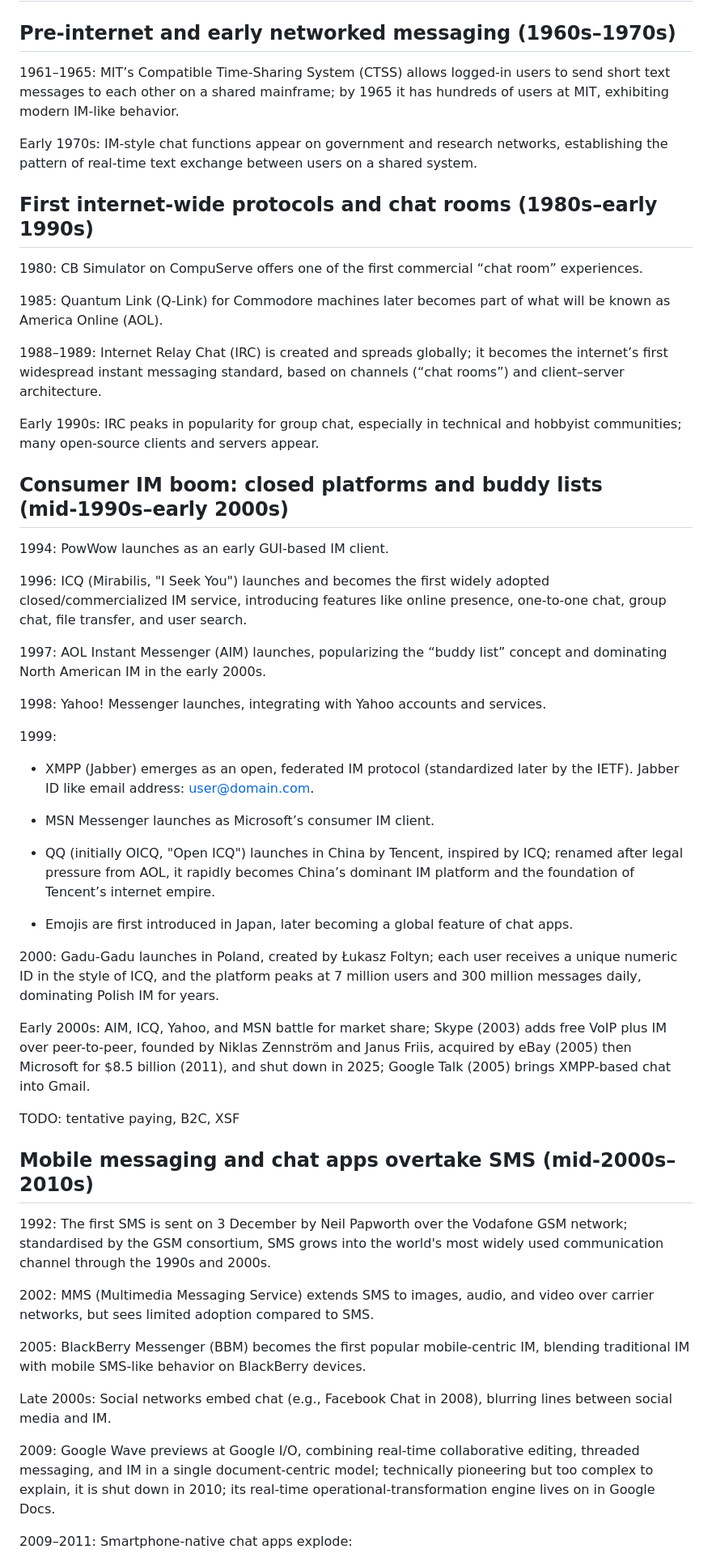
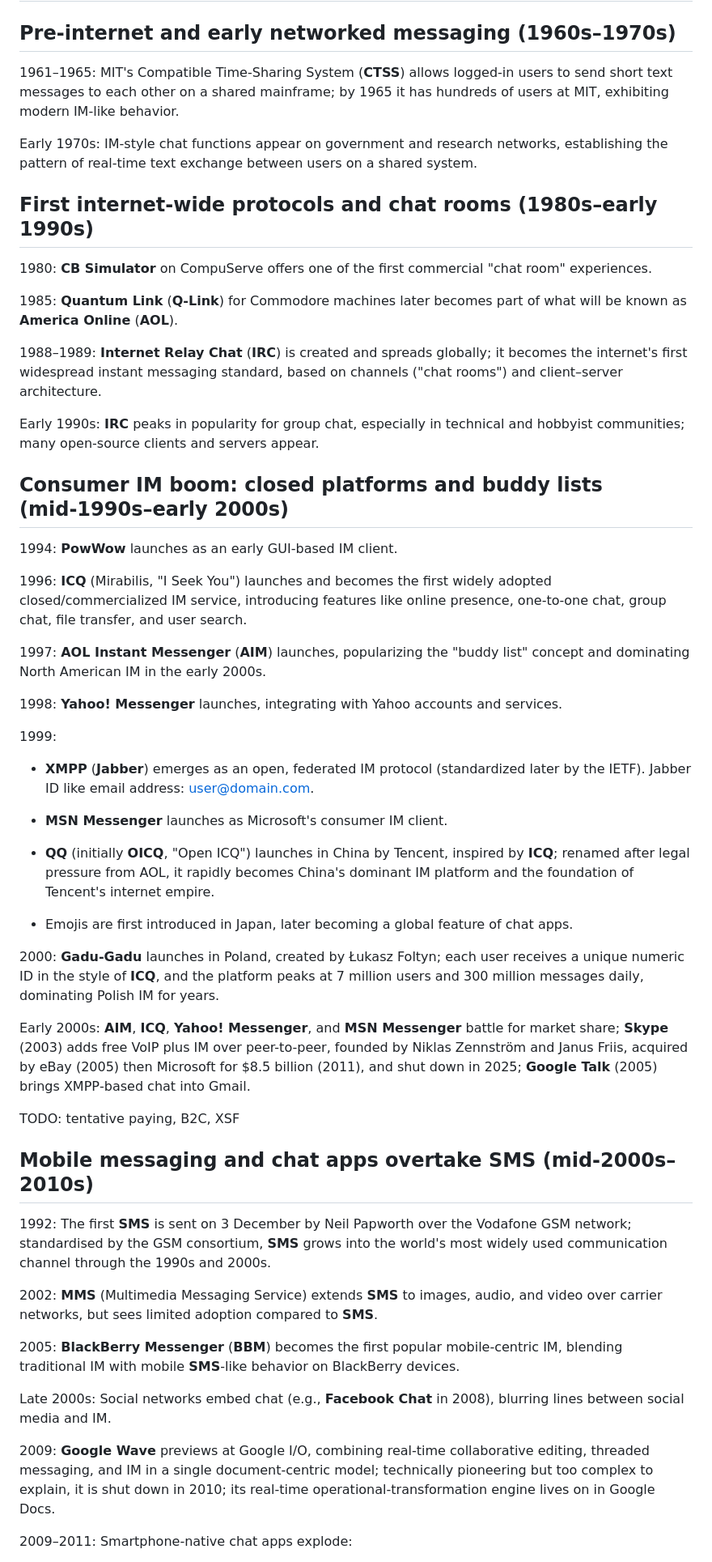
Before and after one commit to Nyco/OpenTeamChat, a Markdown page: doc/history.md, the part around one of its changes. Shown at 81% size. GitHub-like rendering.

Commit message:
Bold all chat/IM product and service names in history
Co-Authored-By: Claude Sonnet 4.6 <noreply@anthropic.com>

```diff
--- a/doc/history.md
+++ b/doc/history.md
@@ -2,57 +2,57 @@
 
 ## Pre‑internet and early networked messaging (1960s–1970s)
 
-1961–1965: MIT’s Compatible Time‑Sharing System (CTSS) allows logged‑in users to send short text messages to each other on a shared mainframe; by 1965 it has hundreds of users at MIT, exhibiting modern IM‑like behavior.
+1961–1965: MIT's Compatible Time‑Sharing System (**CTSS**) allows logged‑in users to send short text messages to each other on a shared mainframe; by 1965 it has hundreds of users at MIT, exhibiting modern IM‑like behavior.
 
 Early 1970s: IM‑style chat functions appear on government and research networks, establishing the pattern of real‑time text exchange between users on a shared system.
 
 ## First internet‑wide protocols and chat rooms (1980s–early 1990s)
 
-1980: CB Simulator on CompuServe offers one of the first commercial “chat room” experiences.
+1980: **CB Simulator** on CompuServe offers one of the first commercial "chat room" experiences.
 
-1985: Quantum Link (Q‑Link) for Commodore machines later becomes part of what will be known as America Online (AOL).
+1985: **Quantum Link** (**Q‑Link**) for Commodore machines later becomes part of what will be known as **America Online** (**AOL**).
 
-1988–1989: Internet Relay Chat (IRC) is created and spreads globally; it becomes the internet’s first widespread instant messaging standard, based on channels (“chat rooms”) and client–server architecture.
+1988–1989: **Internet Relay Chat** (**IRC**) is created and spreads globally; it becomes the internet's first widespread instant messaging standard, based on channels ("chat rooms") and client–server architecture.
 
-Early 1990s: IRC peaks in popularity for group chat, especially in technical and hobbyist communities; many open‑source clients and servers appear.
+Early 1990s: **IRC** peaks in popularity for group chat, especially in technical and hobbyist communities; many open‑source clients and servers appear.
 
 ## Consumer IM boom: closed platforms and buddy lists (mid‑1990s–early 2000s)
 
-1994: PowWow launches as an early GUI‑based IM client.
+1994: **PowWow** launches as an early GUI‑based IM client.
 
-1996: ICQ (Mirabilis, "I Seek You") launches and becomes the first widely adopted closed/commercialized IM service, introducing features like online presence, one‑to‑one chat, group chat, file transfer, and user search.
+1996: **ICQ** (Mirabilis, "I Seek You") launches and becomes the first widely adopted closed/commercialized IM service, introducing features like online presence, one‑to‑one chat, group chat, file transfer, and user search.
 
-1997: AOL Instant Messenger (AIM) launches, popularizing the “buddy list” concept and dominating North American IM in the early 2000s.
+1997: **AOL Instant Messenger** (**AIM**) launches, popularizing the "buddy list" concept and dominating North American IM in the early 2000s.
 
-1998: Yahoo! Messenger launches, integrating with Yahoo accounts and services.
+1998: **Yahoo! Messenger** launches, integrating with Yahoo accounts and services.
 
 1999:
 
-- XMPP (Jabber) emerges as an open, federated IM protocol (standardized later by the IETF). Jabber ID like email address: user@domain.com.
+- **XMPP** (**Jabber**) emerges as an open, federated IM protocol (standardized later by the IETF). Jabber ID like email address: user@domain.com.
 
-- MSN Messenger launches as Microsoft’s consumer IM client.
+- **MSN Messenger** launches as Microsoft's consumer IM client.
 
-- QQ (initially OICQ, "Open ICQ") launches in China by Tencent, inspired by ICQ; renamed after legal pressure from AOL, it rapidly becomes China’s dominant IM platform and the foundation of Tencent’s internet empire.
+- **QQ** (initially **OICQ**, "Open ICQ") launches in China by Tencent, inspired by **ICQ**; renamed after legal pressure from AOL, it rapidly becomes China's dominant IM platform and the foundation of Tencent's internet empire.
 
 - Emojis are first introduced in Japan, later becoming a global feature of chat apps.
 
-2000: Gadu-Gadu launches in Poland, created by Łukasz Foltyn; each user receives a unique numeric ID in the style of ICQ, and the platform peaks at 7 million users and 300 million messages daily, dominating Polish IM for years.
+2000: **Gadu-Gadu** launches in Poland, created by Łukasz Foltyn; each user receives a unique numeric ID in the style of **ICQ**, and the platform peaks at 7 million users and 300 million messages daily, dominating Polish IM for years.
 
-Early 2000s: AIM, ICQ, Yahoo, and MSN battle for market share; Skype (2003) adds free VoIP plus IM over peer-to-peer, founded by Niklas Zennström and Janus Friis, acquired by eBay (2005) then Microsoft for $8.5 billion (2011), and shut down in 2025; Google Talk (2005) brings XMPP‑based chat into Gmail.
+Early 2000s: **AIM**, **ICQ**, **Yahoo! Messenger**, and **MSN Messenger** battle for market share; **Skype** (2003) adds free VoIP plus IM over peer-to-peer, founded by Niklas Zennström and Janus Friis, acquired by eBay (2005) then Microsoft for $8.5 billion (2011), and shut down in 2025; **Google Talk** (2005) brings XMPP‑based chat into Gmail.
 
 TODO: tentative paying, B2C, XSF
 
 ## Mobile messaging and chat apps overtake SMS (mid‑2000s–2010s)
 
-1992: The first SMS is sent on 3 December by Neil Papworth over the Vodafone GSM network; standardised by the GSM consortium, SMS grows into the world's most widely used communication channel through the 1990s and 2000s.
+1992: The first **SMS** is sent on 3 December by Neil Papworth over the Vodafone GSM network; standardised by the GSM consortium, **SMS** grows into the world's most widely used communication channel through the 1990s and 2000s.
 
-2002: MMS (Multimedia Messaging Service) extends SMS to images, audio, and video over carrier networks, but sees limited adoption compared to SMS.
+2002: **MMS** (Multimedia Messaging Service) extends **SMS** to images, audio, and video over carrier networks, but sees limited adoption compared to **SMS**.
 
-2005: BlackBerry Messenger (BBM) becomes the first popular mobile‑centric IM, blending traditional IM with mobile SMS‑like behavior on BlackBerry devices.
+2005: **BlackBerry Messenger** (**BBM**) becomes the first popular mobile‑centric IM, blending traditional IM with mobile **SMS**‑like behavior on BlackBerry devices.
 
-Late 2000s: Social networks embed chat (e.g., Facebook Chat in 2008), blurring lines between social media and IM.
+Late 2000s: Social networks embed chat (e.g., **Facebook Chat** in 2008), blurring lines between social media and IM.
 
-2009: Google Wave previews at Google I/O, combining real-time collaborative editing, threaded messaging, and IM in a single document-centric model; technically pioneering but too complex to explain, it is shut down in 2010; its real-time operational-transformation engine lives on in Google Docs.
+2009: **Google Wave** previews at Google I/O, combining real-time collaborative editing, threaded messaging, and IM in a single document-centric model; technically pioneering but too complex to explain, it is shut down in 2010; its real-time operational-transformation engine lives on in Google Docs.
 
 2009–2011: Smartphone‑native chat apps explode:
 
```
Also changed, not shown: other parts of doc/history.md (+28 -28 lines).
